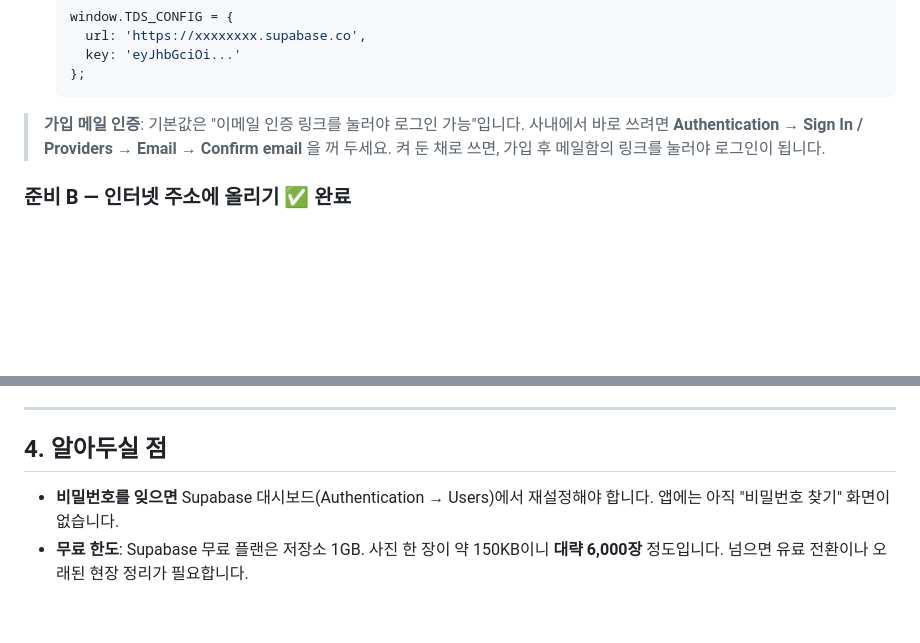
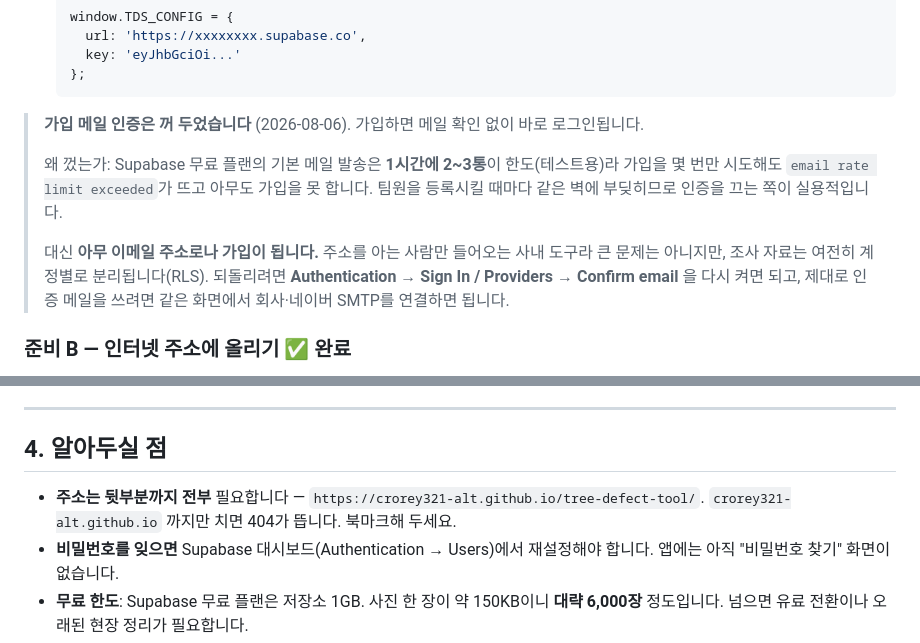
Before and after one commit to crorey321-alt/tree-defect-tool, a Markdown page: README.md, 2 parts joined by grey strips. Rendered like a GitHub page; blank space fills up the shorter version.

Commit message:
README: 이메일 인증을 끈 이유와 주소 주의사항 기록
무료 플랜 기본 메일 발송이 시간당 2~3통 한도라 가입을 몇 번 시도하면
email rate limit exceeded로 아무도 가입을 못 한다. 사용자 동의를 받아
Confirm email을 껐고(mailer_autoconfirm 확인), 그 판단 근거와 되돌리는 법을 남긴다.

주소 뒷부분(/tree-defect-tool/)을 빼면 404가 뜨는 점도 적어 둔다.

Co-Authored-By: Claude Opus 5 <noreply@anthropic.com>

````diff
--- a/README.md
+++ b/README.md
@@ -86,9 +86,16 @@ v19에서는 앱 안에서 찍은 사진이 **앱 안에만** 들어가고, 폰
    };
    ```
 
-> **가입 메일 인증**: 기본값은 "이메일 인증 링크를 눌러야 로그인 가능"입니다.
-> 사내에서 바로 쓰려면 **Authentication → Sign In / Providers → Email → Confirm email** 을 꺼 두세요.
-> 켜 둔 채로 쓰면, 가입 후 메일함의 링크를 눌러야 로그인이 됩니다.
+> **가입 메일 인증은 꺼 두었습니다** (2026-08-06). 가입하면 메일 확인 없이 바로 로그인됩니다.
+>
+> 왜 껐는가: Supabase 무료 플랜의 기본 메일 발송은 **1시간에 2~3통**이 한도(테스트용)라
+> 가입을 몇 번만 시도해도 `email rate limit exceeded`가 뜨고 아무도 가입을 못 합니다.
+> 팀원을 등록시킬 때마다 같은 벽에 부딪히므로 인증을 끄는 쪽이 실용적입니다.
+>
+> 대신 **아무 이메일 주소로나 가입이 됩니다.** 주소를 아는 사람만 들어오는 사내 도구라 큰 문제는 아니지만,
+> 조사 자료는 여전히 계정별로 분리됩니다(RLS). 되돌리려면
+> **Authentication → Sign In / Providers → Confirm email** 을 다시 켜면 되고,
+> 제대로 인증 메일을 쓰려면 같은 화면에서 회사·네이버 SMTP를 연결하면 됩니다.
 
 ### 준비 B — 인터넷 주소에 올리기 ✅ 완료
 
@@ -145,6 +152,7 @@ git push
 
 ## 4. 알아두실 점
 
+- **주소는 뒷부분까지 전부** 필요합니다 — `https://crorey321-alt.github.io/tree-defect-tool/`. `crorey321-alt.github.io` 까지만 치면 404가 뜹니다. 북마크해 두세요.
 - **비밀번호를 잊으면** Supabase 대시보드(Authentication → Users)에서 재설정해야 합니다. 앱에는 아직 "비밀번호 찾기" 화면이 없습니다.
 - **무료 한도**: Supabase 무료 플랜은 저장소 1GB. 사진 한 장이 약 150KB이니 **대략 6,000장** 정도입니다. 넘으면 유료 전환이나 오래된 현장 정리가 필요합니다.
 - **회사 자료 반출**: 도면과 현장 사진이 Supabase(해외 서버)에 올라갑니다. 앞서 말씀드린 대로 사내 보안 규정 확인이 필요한 부분입니다. Region을 Seoul로 잡아도 운영 주체는 해외 업체입니다.
````
